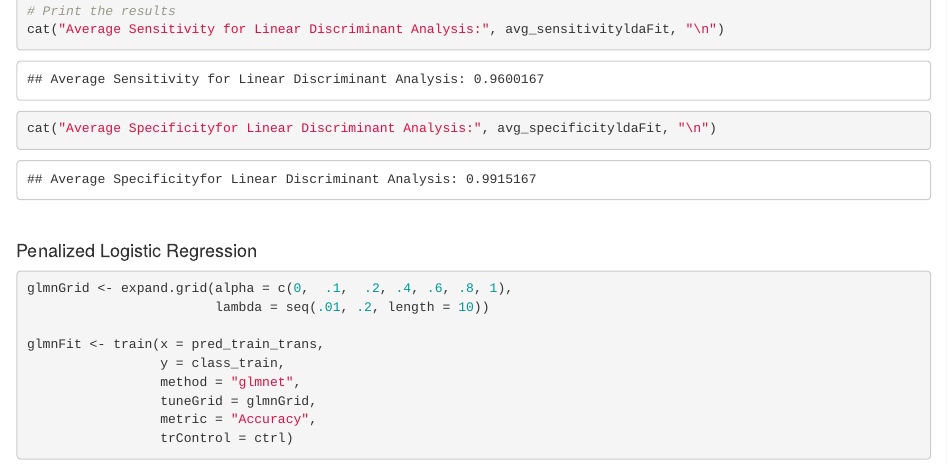
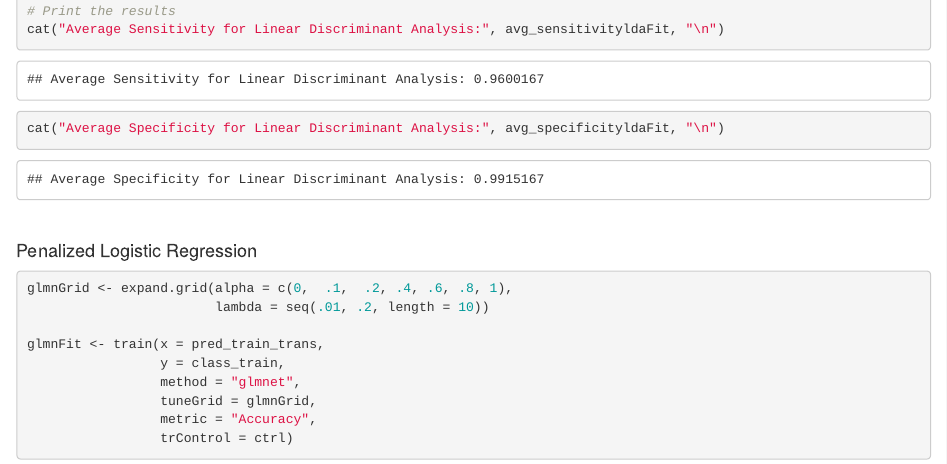
Before and after one commit to CalebMcCurdy/dermatology-project, an R Markdown document (Final_Notebook.Rmd): the page in a window 1100 px wide, from 11850 px down. Rendered offline with R 4.5, knitr and Pandoc, with nearby package versions; some code elsewhere in the file could not run offline.

Commit message:
Update Final_Notebook.Rmd

````diff
--- a/Final_Notebook.Rmd
+++ b/Final_Notebook.Rmd
@@ -489,7 +489,7 @@ avg_specificityldaFit <- mean(specificityldaFit)
 
 # Print the results
 cat("Average Sensitivity for Linear Discriminant Analysis:", avg_sensitivityldaFit, "\n")
-cat("Average Specificityfor Linear Discriminant Analysis:", avg_specificityldaFit, "\n")
+cat("Average Specificity for Linear Discriminant Analysis:", avg_specificityldaFit, "\n")
 ```
 
 &nbsp;
````
